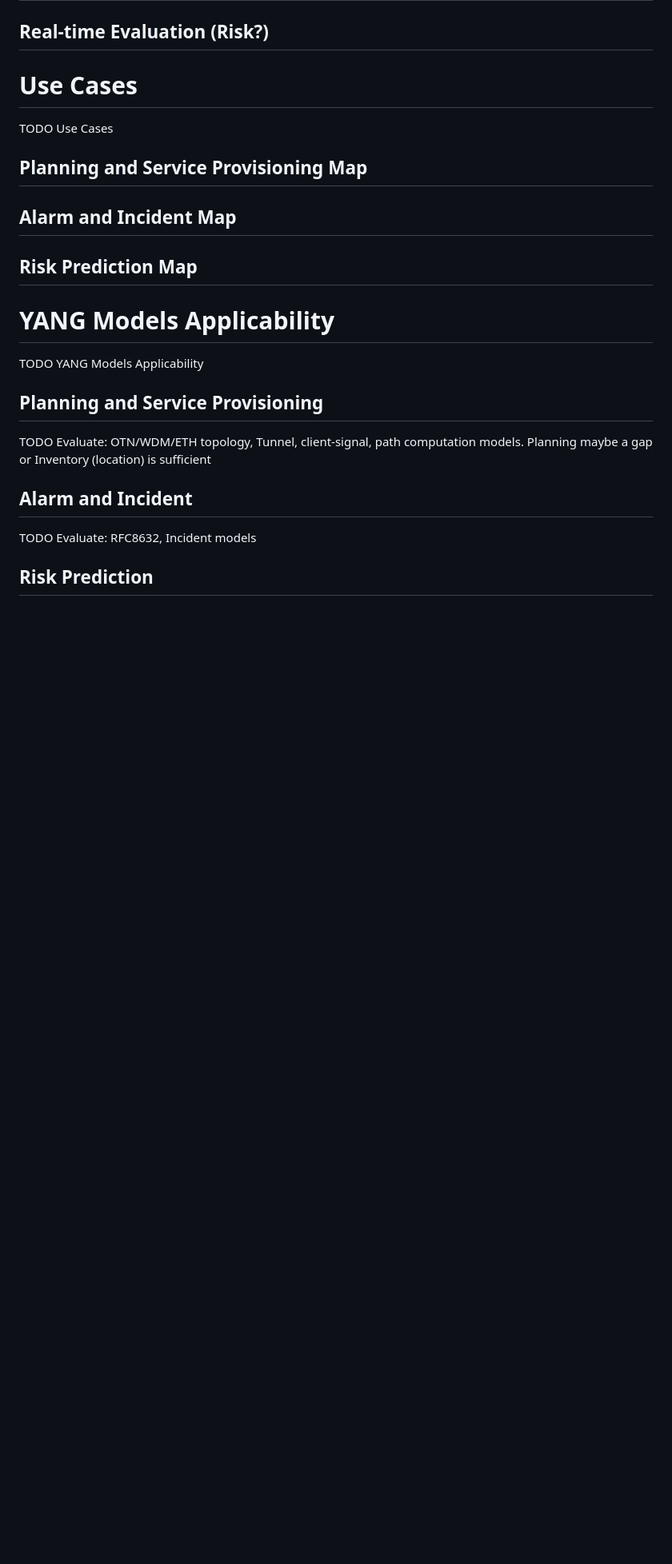
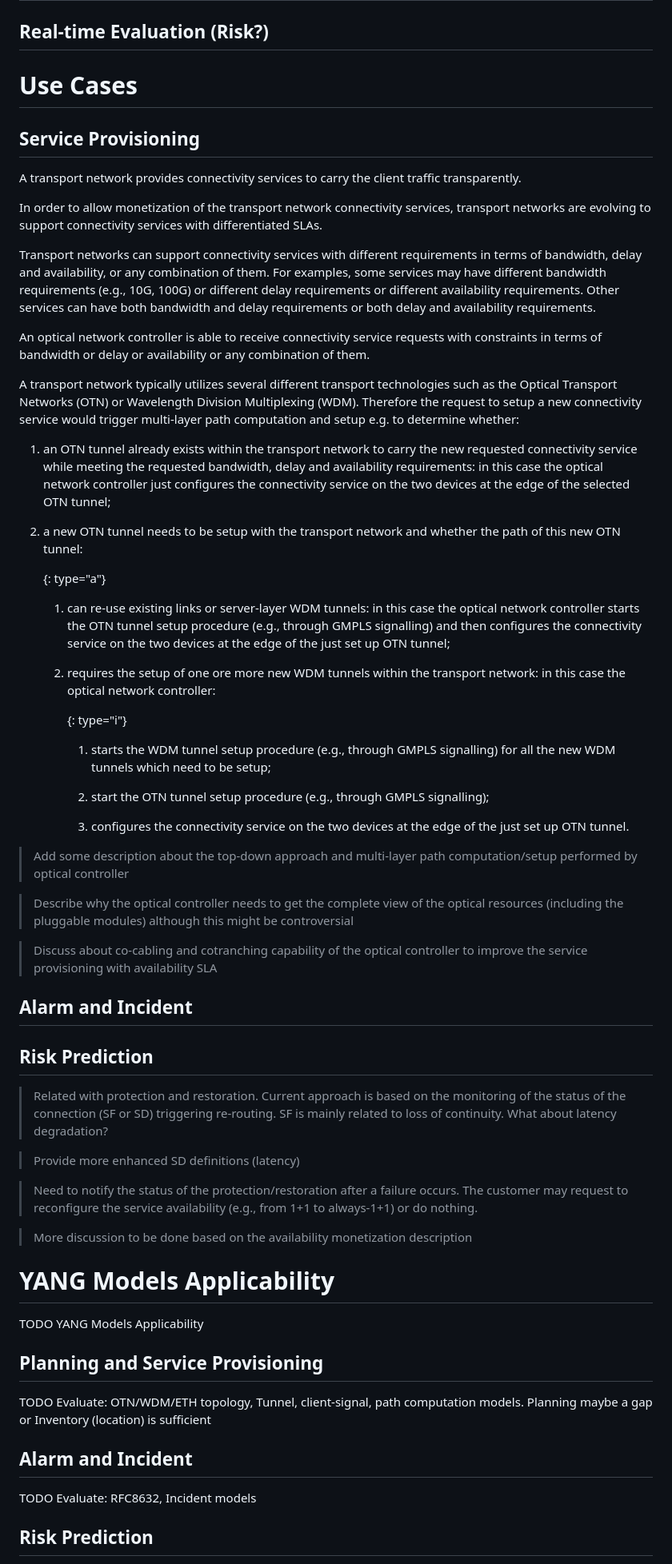
Before and after one commit to italobusi/transport-simap, a Markdown page: draft-busi-nmop-transport-simap.md, the part around one of its changes. Shown at 80% size. Rendered like a GitHub page; blank space fills up the shorter version.

Commit message:
Initial draft text for service provisioning UC

```diff
--- a/draft-busi-nmop-transport-simap.md
+++ b/draft-busi-nmop-transport-simap.md
@@ -83,13 +89,53 @@ TODO Overview of Key Requirements for Transport SIMAP
 
 # Use Cases
 
-TODO Use Cases
+## Service Provisioning
 
-## Planning and Service Provisioning Map
+A transport network provides connectivity services to carry the client traffic transparently.
 
-## Alarm and Incident Map
+In order to allow monetization of the transport network connectivity services, transport networks are evolving to support connectivity services with differentiated SLAs.
 
-## Risk Prediction Map
+Transport networks can support connectivity services with different requirements in terms of bandwidth, delay and availability, or any combination of them. For examples, some services may have different bandwidth requirements (e.g., 10G, 100G) or different delay requirements or different availability requirements. Other services can have both bandwidth and delay requirements or both delay and availability requirements.
+
+An optical network controller is able to receive connectivity service requests with constraints in terms of bandwidth or delay or availability or any combination of them.
+
+A transport network typically utilizes several different transport technologies such as the Optical Transport Networks (OTN) or Wavelength Division Multiplexing (WDM). Therefore the request to setup a new connectivity service would trigger multi-layer path computation and setup e.g. to determine whether:
+
+1. an OTN tunnel already exists within the transport network to carry the new requested connectivity service while meeting the requested bandwidth, delay and availability requirements: in this case the optical network controller just configures the connectivity service on the two devices at the edge of the selected OTN tunnel;
+
+1. a new OTN tunnel needs to be setup with the transport network and whether the path of this new OTN tunnel:
+
+   {: type="a"}
+
+   1. can re-use existing links or server-layer WDM tunnels: in this case the optical network controller starts the OTN tunnel setup procedure (e.g., through GMPLS signalling) and then configures the connectivity service on the two devices at the edge of the just set up OTN tunnel;
+
+   1. requires the setup of one ore more new WDM tunnels within the transport network: in this case the optical network controller:
+
+      {: type="i"}
+
+      1. starts the WDM tunnel setup procedure (e.g., through GMPLS signalling) for all the new WDM tunnels which need to be setup;
+
+      1. start the OTN tunnel setup procedure (e.g., through GMPLS signalling);
+
+      1. configures the connectivity service on the two devices at the edge of the just set up OTN tunnel.
+
+> Add some description about the top-down approach and multi-layer path computation/setup performed by optical controller
+
+> Describe why the optical controller needs to get the complete view of the optical resources (including the pluggable modules) although this might be controversial
+
+> Discuss about co-cabling and cotranching capability of the optical controller to improve the service provisioning with availability SLA
+
+## Alarm and Incident
+
+## Risk Prediction
+
+> Related with protection and restoration. Current approach is based on the monitoring of the status of the connection (SF or SD) triggering re-routing. SF is mainly related to loss of continuity. What about latency degradation?
+
+> Provide more enhanced SD definitions (latency)
+
+> Need to notify the status of the protection/restoration after a failure occurs. The customer may request to reconfigure the service availability (e.g., from 1+1 to always-1+1) or do nothing.
+
+> More discussion to be done based on the availability monetization description
 
 # YANG Models Applicability
 
```
Also changed, not shown: other parts of draft-busi-nmop-transport-simap.md (+6 -0 lines).
